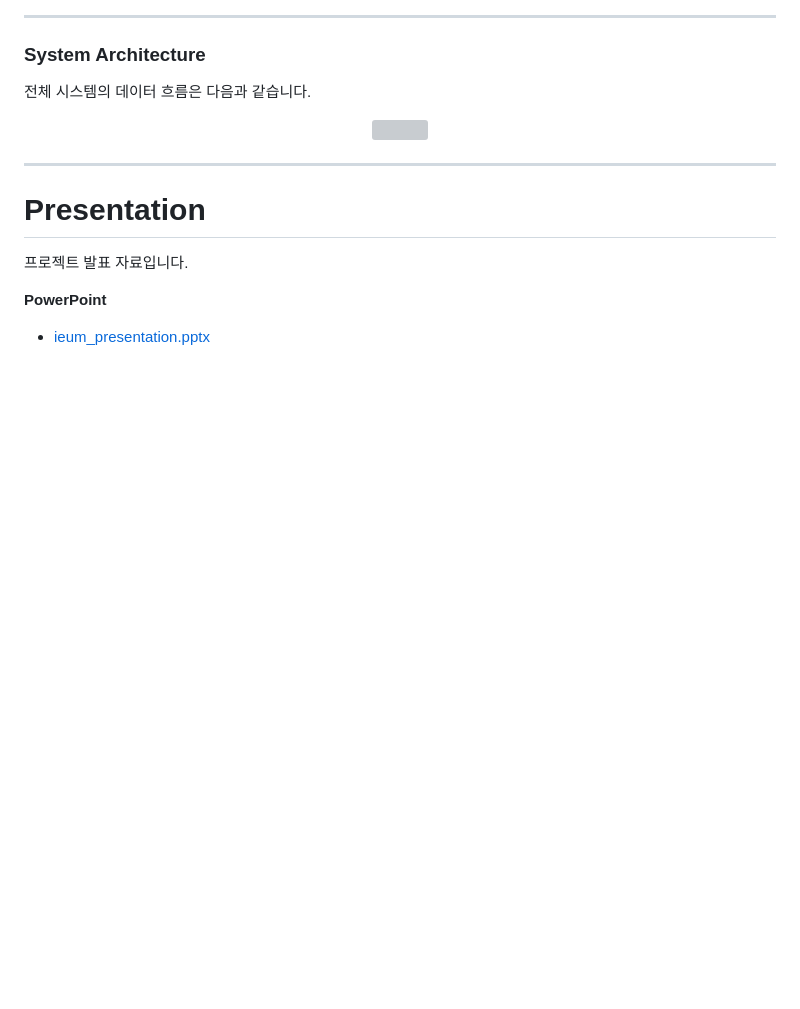
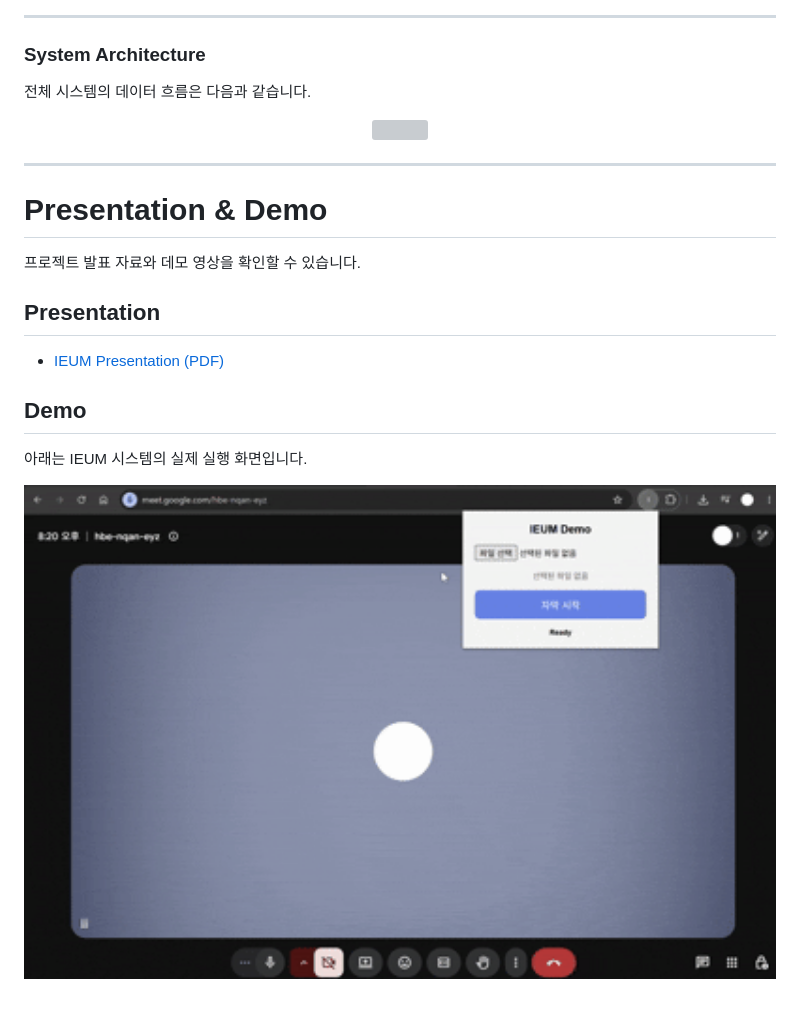
Before and after one commit to SYNAPSE-duksung/project_ieum, a Markdown page: README.md, the part around the change. Rendered like a GitHub page; blank space fills up the shorter version; grey boxes are pictures that could not be loaded.

Commit message:
Enhance presentation section with demo details
Updated the presentation section to include demo information and improved clarity.

```diff
--- a/README.md
+++ b/README.md
@@ -300,10 +300,18 @@ Chrome Extension으로부터 전송된 음성 파일은 FastAPI 서버에서 수
 
 ---
 
-# Presentation
+# Presentation & Demo
 
-프로젝트 발표 자료입니다.
+프로젝트 발표 자료와 데모 영상을 확인할 수 있습니다.
 
-**PowerPoint**
+## Presentation
 
-- [ieum_presentation.pptx](docs/ieum_presentation.pptx)
+- [IEUM Presentation (PDF)](docs/ieum_presentation.pdf)
+
+## Demo
+
+아래는 IEUM 시스템의 실제 실행 화면입니다.
+
+<p align="center">
+  <img src="docs/ieum_demo_video.gif" alt="IEUM Demo" width="800"/>
+</p>
```
